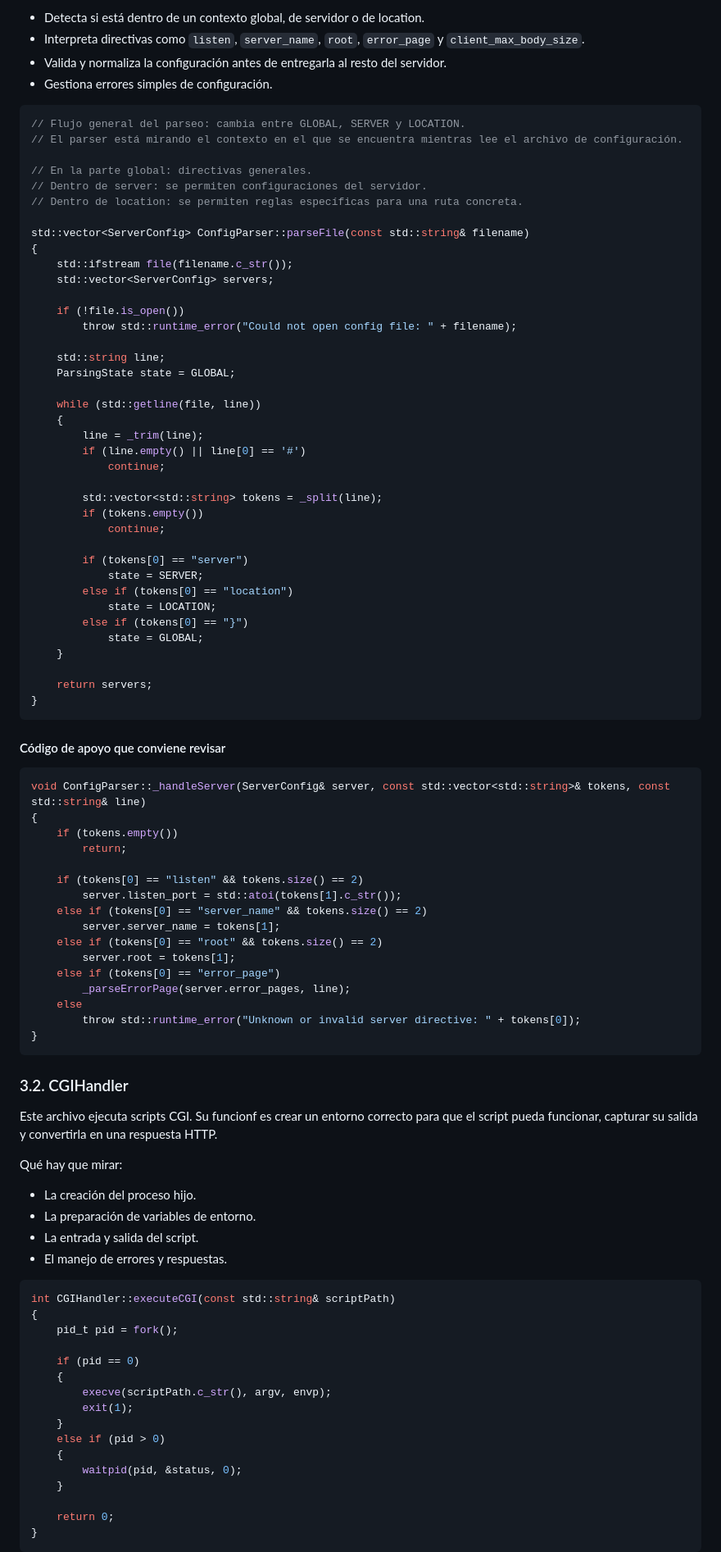
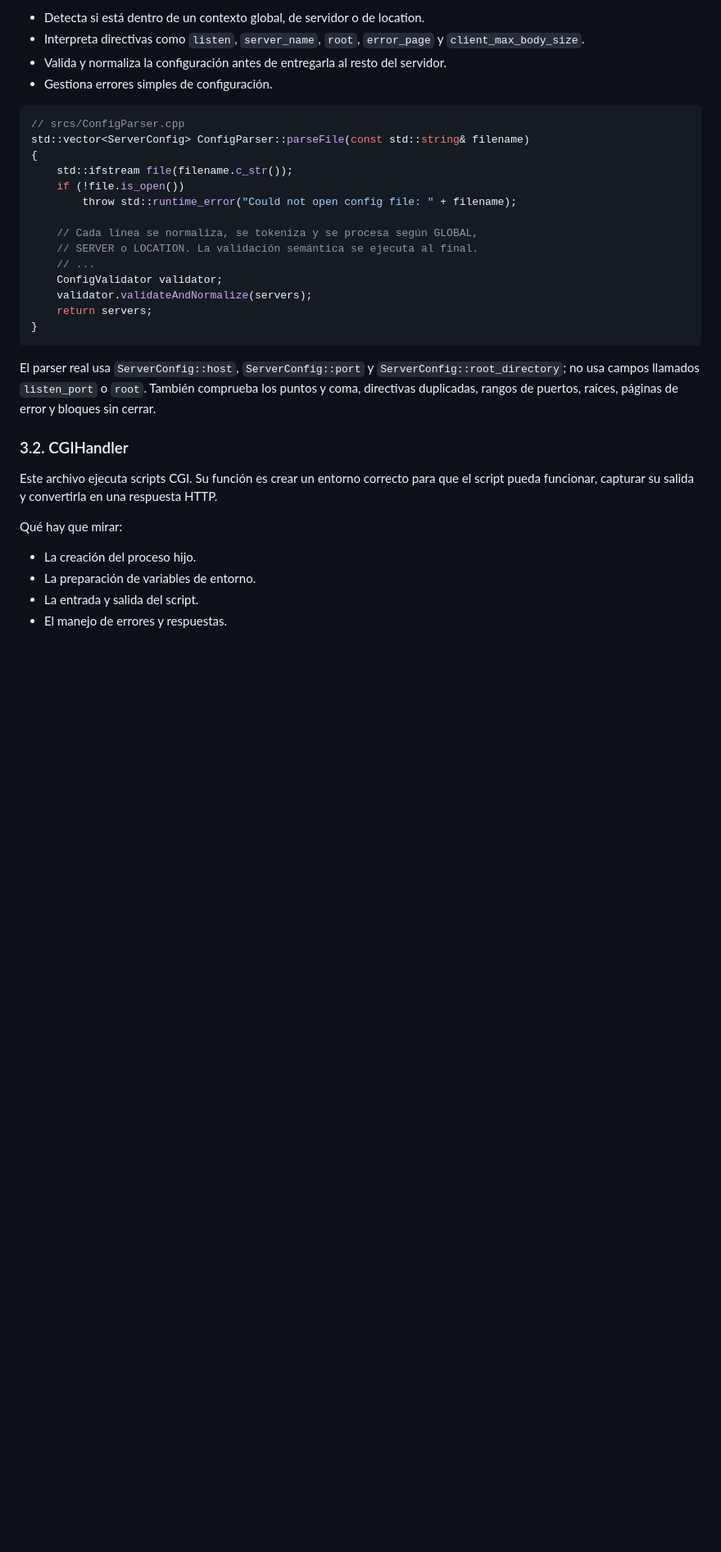
Before and after one commit to Vlorenzolana/websrv-webbita, a Markdown page: Cambios-Y-Cosas-por-hacer.md.md, the part around one of its changes. Shown at 82% size. GitHub-like rendering; blank space fills up the shorter version.

Commit message:
uploaded  Cambios-Y-Cosas-por-hacer.md

````diff
--- a/Cambios-Y-Cosas-por-hacer.md.md
+++ b/Cambios-Y-Cosas-por-hacer.md.md
@@ -277,70 +282,32 @@ Qué hace bien:
 - Gestiona errores simples de configuración.
 
 ```cpp
-// Flujo general del parseo: cambia entre GLOBAL, SERVER y LOCATION.
-// El parser está mirando el contexto en el que se encuentra mientras lee el archivo de configuración.
-
-// En la parte global: directivas generales.
-// Dentro de server: se permiten configuraciones del servidor.
-// Dentro de location: se permiten reglas específicas para una ruta concreta.
-
+// srcs/ConfigParser.cpp
 std::vector<ServerConfig> ConfigParser::parseFile(const std::string& filename)
 {
     std::ifstream file(filename.c_str());
-    std::vector<ServerConfig> servers;
-
     if (!file.is_open())
         throw std::runtime_error("Could not open config file: " + filename);
 
-    std::string line;
-    ParsingState state = GLOBAL;
-
-    while (std::getline(file, line))
-    {
-        line = _trim(line);
-        if (line.empty() || line[0] == '#')
-            continue;
-
-        std::vector<std::string> tokens = _split(line);
-        if (tokens.empty())
-            continue;
-
-        if (tokens[0] == "server")
-            state = SERVER;
-        else if (tokens[0] == "location")
-            state = LOCATION;
-        else if (tokens[0] == "}")
-            state = GLOBAL;
-    }
-
+    // Cada línea se normaliza, se tokeniza y se procesa según GLOBAL,
+    // SERVER o LOCATION. La validación semántica se ejecuta al final.
+    // ...
+    ConfigValidator validator;
+    validator.validateAndNormalize(servers);
     return servers;
 }
 ```
 
-#### Código de apoyo que conviene revisar
-
-```cpp
-void ConfigParser::_handleServer(ServerConfig& server, const std::vector<std::string>& tokens, const std::string& line)
-{
-    if (tokens.empty())
-        return;
-
-    if (tokens[0] == "listen" && tokens.size() == 2)
-        server.listen_port = std::atoi(tokens[1].c_str());
-    else if (tokens[0] == "server_name" && tokens.size() == 2)
-        server.server_name = tokens[1];
-    else if (tokens[0] == "root" && tokens.size() == 2)
-        server.root = tokens[1];
-    else if (tokens[0] == "error_page")
-        _parseErrorPage(server.error_pages, line);
-    else
-        throw std::runtime_error("Unknown or invalid server directive: " + tokens[0]);
-}
-```
+El parser real usa `ServerConfig::host`, `ServerConfig::port` y
+`ServerConfig::root_directory`; no usa campos llamados `listen_port` o `root`.
+También comprueba los puntos y coma, directivas duplicadas, rangos de puertos,
+raíces, páginas de error y bloques sin cerrar.
 
 ### 3.2. CGIHandler
 
-Este archivo ejecuta scripts CGI. Su funcionf es crear un entorno correcto para que el script pueda funcionar, capturar su salida y convertirla en una respuesta HTTP.
+Este archivo ejecuta scripts CGI. Su función es crear un entorno correcto para
+que el script pueda funcionar, capturar su salida y convertirla en una respuesta
+HTTP.
 
 Qué hay que mirar:
 - La creación del proceso hijo.
@@ -348,22 +315,3 @@ Qué hay que mirar:
 - La entrada y salida del script.
 - El manejo de errores y respuestas.
 
-```cpp
-int CGIHandler::executeCGI(const std::string& scriptPath)
-{
-    pid_t pid = fork();
-
-    if (pid == 0)
-    {
-        execve(scriptPath.c_str(), argv, envp);
-        exit(1);
-    }
-    else if (pid > 0)
-    {
-        waitpid(pid, &status, 0);
-    }
-
-    return 0;
-}
-```
-
````
Also changed, not shown: other parts of Cambios-Y-Cosas-por-hacer.md.md (+20 -37 lines).
